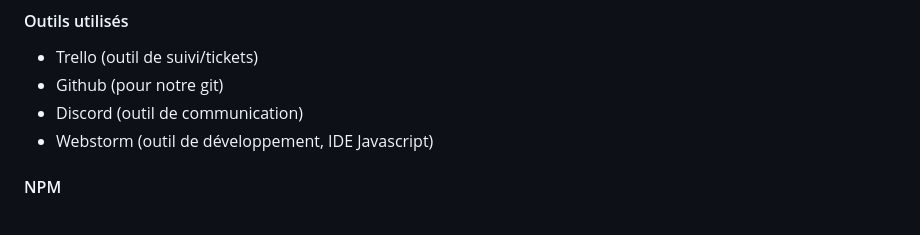
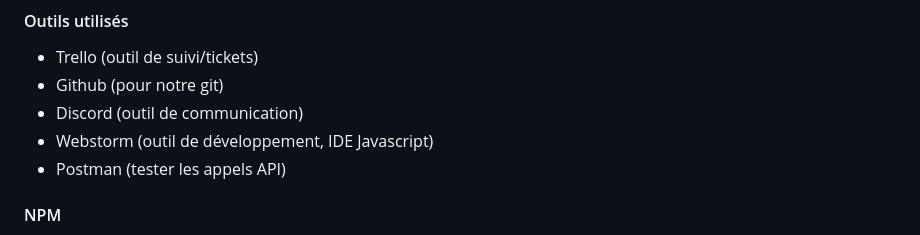
Before and after one commit to FaysLeChat/IUT-Medical, a Markdown page: README.md, the part around the change. Rendered like a GitHub page.

```diff
--- a/README.md
+++ b/README.md
@@ -29,6 +29,7 @@ Les deux types d'utilisateurs peuvent accéder à un profil qui donnent des info
 - Github (pour notre git)
 - Discord (outil de communication)
 - Webstorm (outil de développement, IDE Javascript)
+- Postman (tester les appels API)
 
 #### NPM
 
```
